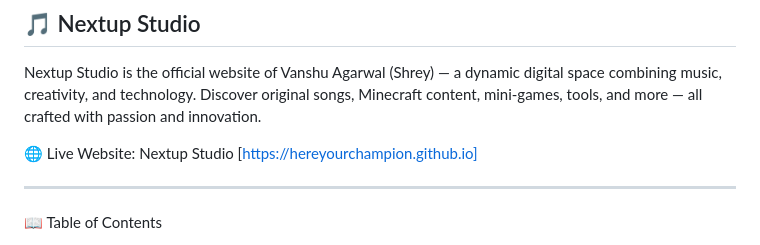
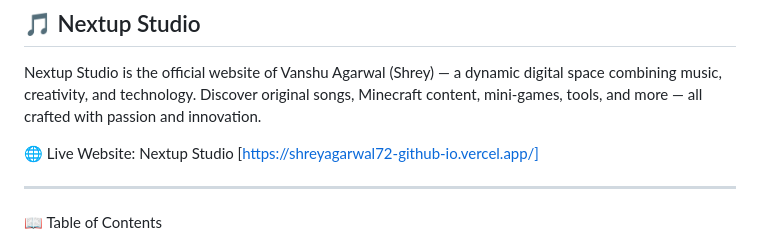
Before and after one commit to shreyagarwal72/shreyagarwal72.github.io, a Markdown page: README.md, the part around the change. Rendered like a GitHub page.

Commit message:
Update live website link in README

```diff
--- a/README.md
+++ b/README.md
@@ -5,7 +5,7 @@ Discover original songs, Minecraft content, mini-games, tools, and more — all
 
 🌐 Live Website:
 Nextup Studio
-[https://hereyourchampion.github.io]
+[https://shreyagarwal72-github-io.vercel.app/]
 
 
 ---
```
